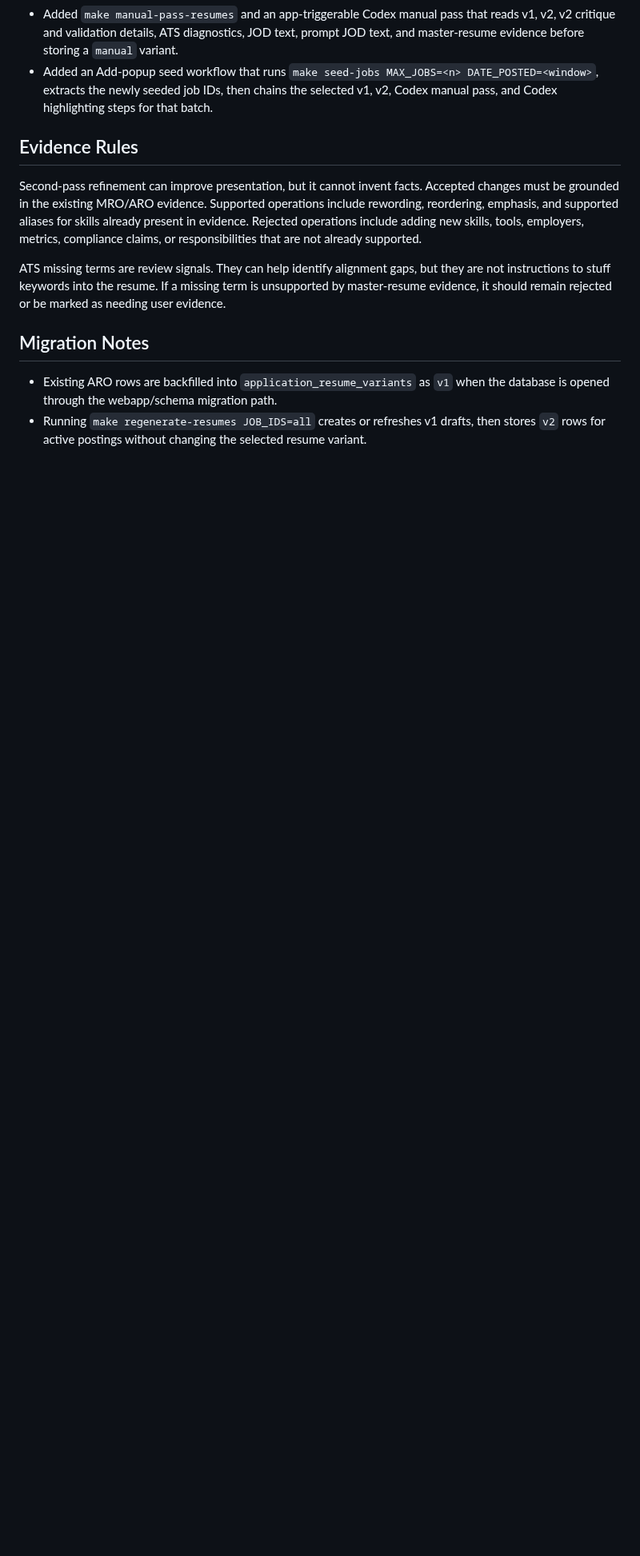
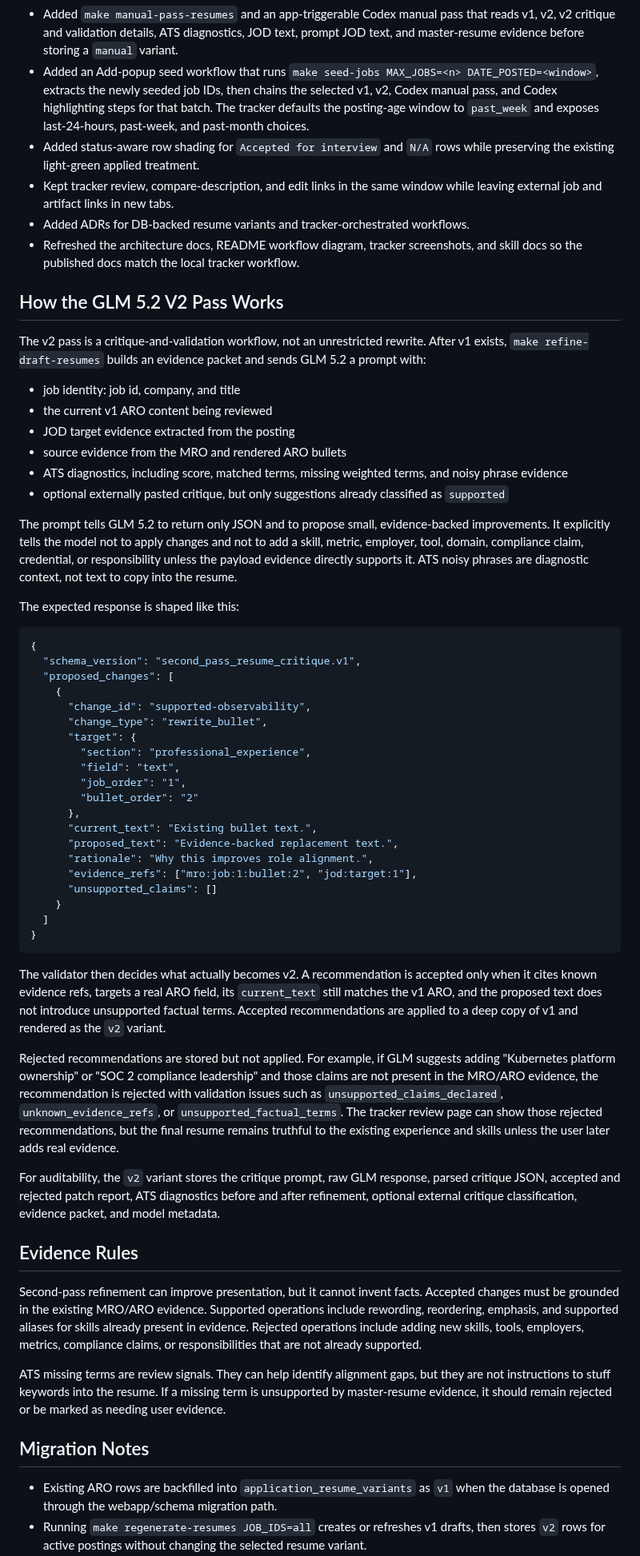
Before and after one commit to mperkhou/linkedin-career-mcp, a Markdown page: docs/release-notes/4.0.0.md, the part around the change. Shown at 80% size. Rendered like a GitHub page; blank space fills up the shorter version.

Commit message:
Reconcile 4.0.0 release docs

````diff
--- a/docs/release-notes/4.0.0.md
+++ b/docs/release-notes/4.0.0.md
@@ -52,7 +52,82 @@ The release separates generation from selection:
 - Added an Add-popup seed workflow that runs
   `make seed-jobs MAX_JOBS=<n> DATE_POSTED=<window>`, extracts the newly seeded
   job IDs, then chains the selected v1, v2, Codex manual pass, and Codex
-  highlighting steps for that batch.
+  highlighting steps for that batch. The tracker defaults the posting-age
+  window to `past_week` and exposes last-24-hours, past-week, and past-month
+  choices.
+- Added status-aware row shading for `Accepted for interview` and `N/A` rows
+  while preserving the existing light-green applied treatment.
+- Kept tracker review, compare-description, and edit links in the same window
+  while leaving external job and artifact links in new tabs.
+- Added ADRs for DB-backed resume variants and tracker-orchestrated workflows.
+- Refreshed the architecture docs, README workflow diagram, tracker screenshots,
+  and skill docs so the published docs match the local tracker workflow.
+
+## How the GLM 5.2 V2 Pass Works
+
+The v2 pass is a critique-and-validation workflow, not an unrestricted rewrite.
+After v1 exists, `make refine-draft-resumes` builds an evidence packet and sends
+GLM 5.2 a prompt with:
+
+- job identity: job id, company, and title
+- the current v1 ARO content being reviewed
+- JOD target evidence extracted from the posting
+- source evidence from the MRO and rendered ARO bullets
+- ATS diagnostics, including score, matched terms, missing weighted terms, and
+  noisy phrase evidence
+- optional externally pasted critique, but only suggestions already classified
+  as `supported`
+
+The prompt tells GLM 5.2 to return only JSON and to propose small,
+evidence-backed improvements. It explicitly tells the model not to apply
+changes and not to add a skill, metric, employer, tool, domain, compliance
+claim, credential, or responsibility unless the payload evidence directly
+supports it. ATS noisy phrases are diagnostic context, not text to copy into the
+resume.
+
+The expected response is shaped like this:
+
+```json
+{
+  "schema_version": "second_pass_resume_critique.v1",
+  "proposed_changes": [
+    {
+      "change_id": "supported-observability",
+      "change_type": "rewrite_bullet",
+      "target": {
+        "section": "professional_experience",
+        "field": "text",
+        "job_order": "1",
+        "bullet_order": "2"
+      },
+      "current_text": "Existing bullet text.",
+      "proposed_text": "Evidence-backed replacement text.",
+      "rationale": "Why this improves role alignment.",
+      "evidence_refs": ["mro:job:1:bullet:2", "jod:target:1"],
+      "unsupported_claims": []
+    }
+  ]
+}
+```
+
+The validator then decides what actually becomes v2. A recommendation is
+accepted only when it cites known evidence refs, targets a real ARO field, its
+`current_text` still matches the v1 ARO, and the proposed text does not
+introduce unsupported factual terms. Accepted recommendations are applied to a
+deep copy of v1 and rendered as the `v2` variant.
+
+Rejected recommendations are stored but not applied. For example, if GLM
+suggests adding "Kubernetes platform ownership" or "SOC 2 compliance leadership"
+and those claims are not present in the MRO/ARO evidence, the recommendation is
+rejected with validation issues such as `unsupported_claims_declared`,
+`unknown_evidence_refs`, or `unsupported_factual_terms`. The tracker review page
+can show those rejected recommendations, but the final resume remains truthful
+to the existing experience and skills unless the user later adds real evidence.
+
+For auditability, the `v2` variant stores the critique prompt, raw GLM response,
+parsed critique JSON, accepted and rejected patch report, ATS diagnostics before
+and after refinement, optional external critique classification, evidence
+packet, and model metadata.
 
 ## Evidence Rules
 
````
Also changed, not shown: CHANGELOG.md (+18 -9 lines).
